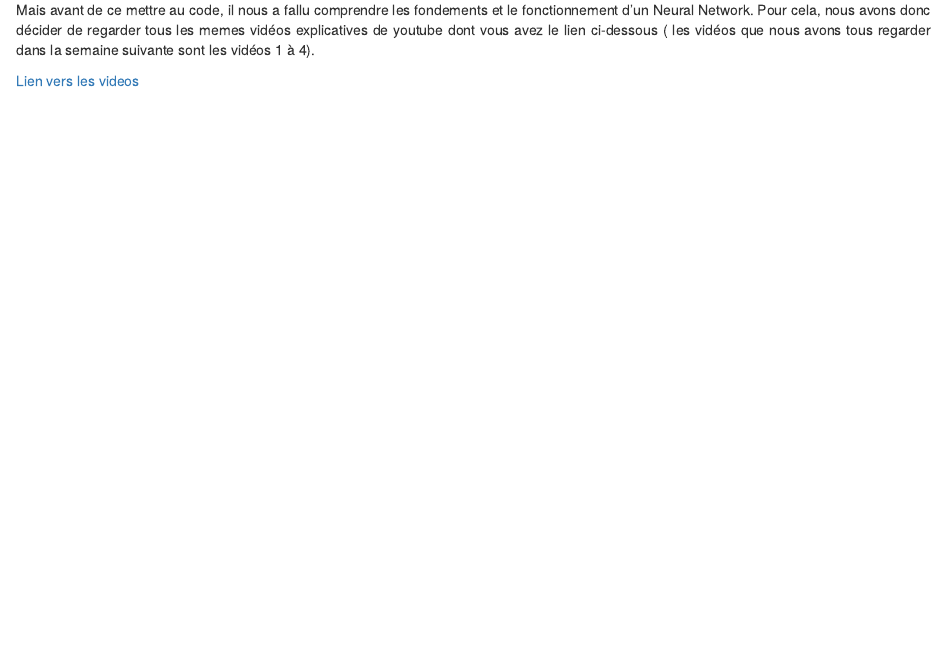
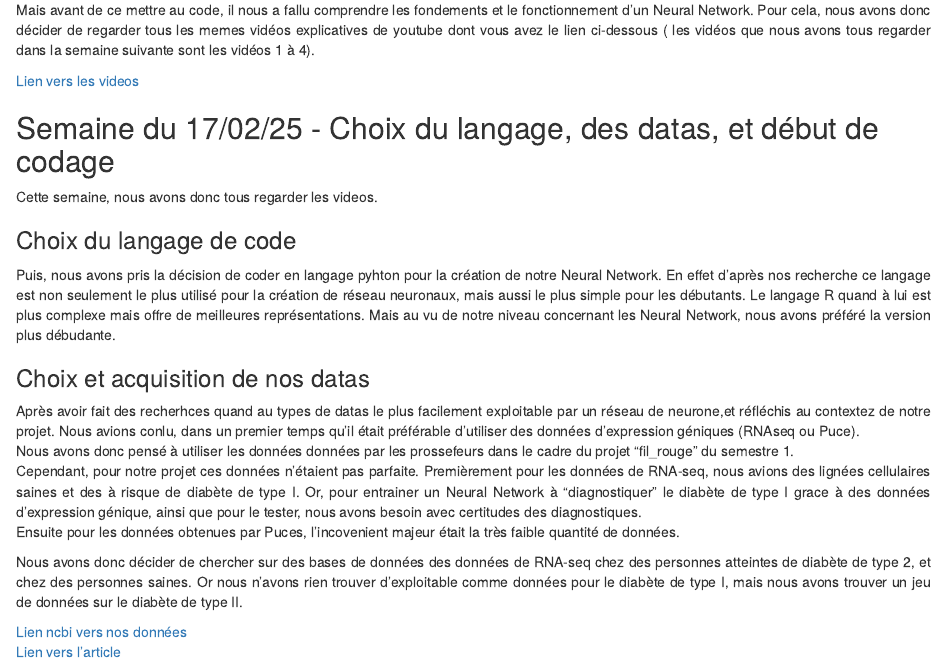
Before and after one commit to Turbotje/Repo_test, an R Markdown document (Carnet_de_bord-Neural_Network.Rmd): the page in a window 1100 px wide, from 320 px down. Rendered offline with R 4.5, knitr and Pandoc, with nearby package versions.

Commit message:
Update Carnet_de_bord-Neural_Network.Rmd
Ajout d'informations dans le carnet de bord

```diff
--- a/Carnet_de_bord-Neural_Network.Rmd
+++ b/Carnet_de_bord-Neural_Network.Rmd
@@ -13,5 +13,28 @@ Nos premières intention étaient de coder en R (langage informatique que nous a
 
 Mais avant de ce mettre au code, il nous a fallu comprendre les fondements et le fonctionnement d'un Neural Network. Pour cela, nous avons donc décider de regarder tous les memes vidéos explicatives de youtube dont vous avez le lien ci-dessous ( les vidéos que nous avons tous regarder dans la semaine suivante sont les vidéos 1 à 4).
 </div>
+[Lien vers les videos](https://www.youtube.com/watch?v=aircAruvnKk&list=PLZHQObOWTQDNU6R1_67000Dx_ZCJB-3pi&ab_channel=3Blue1Brown)
 
-[Lien vers les videos](https://www.youtube.com/watch?v=aircAruvnKk&list=PLZHQObOWTQDNU6R1_67000Dx_ZCJB-3pi&ab_channel=3Blue1Brown)
+## Semaine du 17/02/25 - Choix du langage, des datas, et début de codage
+Cette semaine, nous avons donc tous regarder les videos.
+
+### Choix du langage de code
+
+<div style="text-align: justify;">
+Puis, nous avons pris la décision de coder en langage pyhton pour la création de notre Neural Network. En effet d'après nos recherche ce langage est non seulement le plus utilisé pour la création de réseau neuronaux, mais aussi le plus simple pour les débutants. Le langage R quand à lui est plus complexe mais offre de meilleures représentations. Mais au vu de notre niveau concernant les Neural Network, nous avons préféré la version plus débudante.
+</div>
+
+### Choix et acquisition de nos datas
+
+<div style="text-align: justify;">
+Après avoir fait des recherhces quand au types de datas le plus facilement exploitable par un réseau de neurone,et réfléchis au contextez de notre projet. Nous avions conlu, dans un premier temps qu'il était préférable d'utiliser des données d'expression géniques (RNAseq ou Puce).\
+Nous avons donc pensé à utiliser les données données par les prossefeurs dans le cadre du projet "fil_rouge" du semestre 1.\
+Cependant, pour notre projet ces données n'étaient pas parfaite. Premièrement pour les données de RNA-seq, nous avions des lignées cellulaires saines et des à risque de diabète de type I. Or, pour entrainer un Neural Network à "diagnostiquer" le diabète de type I grace à des données d'expression génique, ainsi que pour le tester, nous avons besoin avec certitudes des diagnostiques.\
+Ensuite pour les données obtenues par Puces, l'incovenient majeur était la très faible quantité de données.
+
+Nous avons donc décider de chercher sur des bases de données des données de RNA-seq chez des personnes atteintes de diabète de type 2, et chez des personnes saines. Or nous n'avons rien trouver d'exploitable comme données pour le diabète de type I, mais nous avons trouver un jeu de données sur le diabète de type II.
+
+[Lien ncbi vers nos données](https://www.ncbi.nlm.nih.gov/geo/query/acc.cgi?acc=GSE81608)\
+[Lien vers l'article](https://pubmed.ncbi.nlm.nih.gov/27667665/)
+
+</div>
```
Also changed, not shown: Carnet_de_bord-Neural_Network.Rmd (2 more changed lines).
